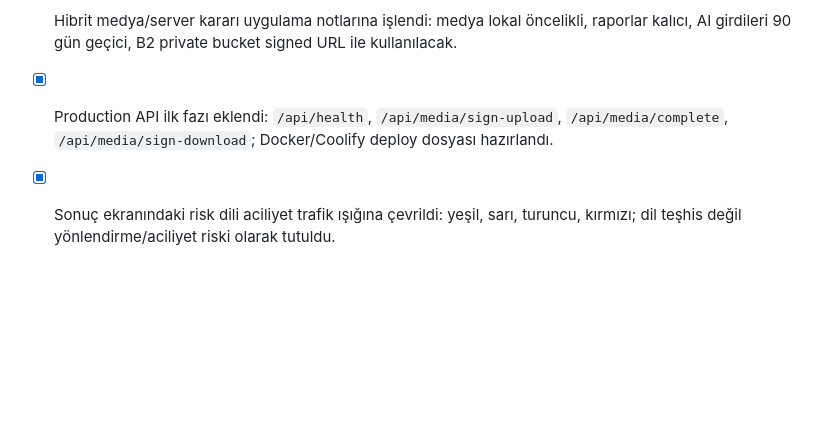
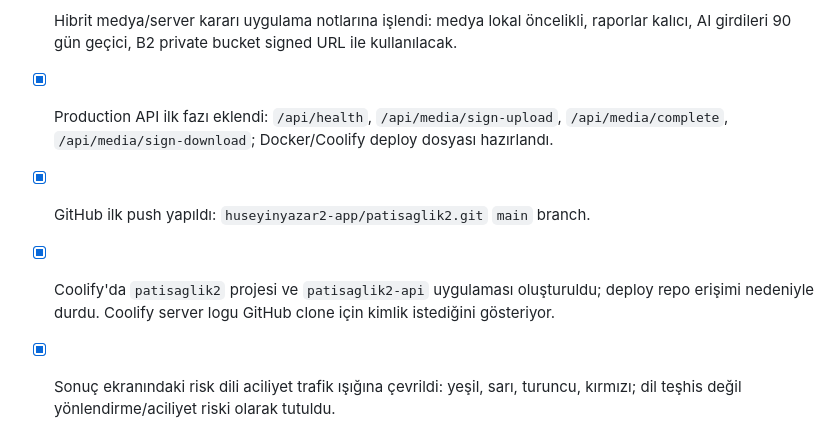
Before and after one commit to huseyinyazar2-app/patisaglik2, a Markdown page: yapilacaklar.md, the part around the change. GitHub-like rendering; blank space fills up the shorter version.

Commit message:
Document production deployment status

```diff
--- a/yapilacaklar.md
+++ b/yapilacaklar.md
@@ -405,6 +405,8 @@ Not: Aşağıdaki maddelerin çoğu artık görsel prototipten çıkıp Turso/lo
 - [x] Gerçek belge OCR ilk fazı eklendi: Gemini ile belge/foto/PDF okunup özet, tahlil, ilaç, fatura ve takip görevi çıktıları kayda yazılıyor; rapor detayında gösteriliyor.
 - [x] Hibrit medya/server kararı uygulama notlarına işlendi: medya lokal öncelikli, raporlar kalıcı, AI girdileri 90 gün geçici, B2 private bucket signed URL ile kullanılacak.
 - [x] Production API ilk fazı eklendi: `/api/health`, `/api/media/sign-upload`, `/api/media/complete`, `/api/media/sign-download`; Docker/Coolify deploy dosyası hazırlandı.
+- [x] GitHub ilk push yapıldı: `huseyinyazar2-app/patisaglik2.git` `main` branch.
+- [x] Coolify'da `patisaglik2` projesi ve `patisaglik2-api` uygulaması oluşturuldu; deploy repo erişimi nedeniyle durdu. Coolify server logu GitHub clone için kimlik istediğini gösteriyor.
 - [x] Sonuç ekranındaki risk dili aciliyet trafik ışığına çevrildi: yeşil, sarı, turuncu, kırmızı; dil teşhis değil yönlendirme/aciliyet riski olarak tutuldu.
 - [x] AI ön kontrol sonucundan veteriner için çıktı/PDF yerine paylaşılabilir link üreten `Veteriner Linki Oluştur` akışı eklendi; link `/public/report/:reportId` ekranında anamnez, kırmızı bayrak, yanıt, görev, güvenli takip ve uyarıları gösteriyor.
 - [x] Tedavi Sonrası Takip Asistanı ilk fazı güçlendirildi: reçete/epikriz yükleme alanı, veteriner planı, ilaç/uygulama saatleri, yan etki check-in, yara/foto kontrolü, kontrol randevusu ve takip geçmişi eklendi.
```
